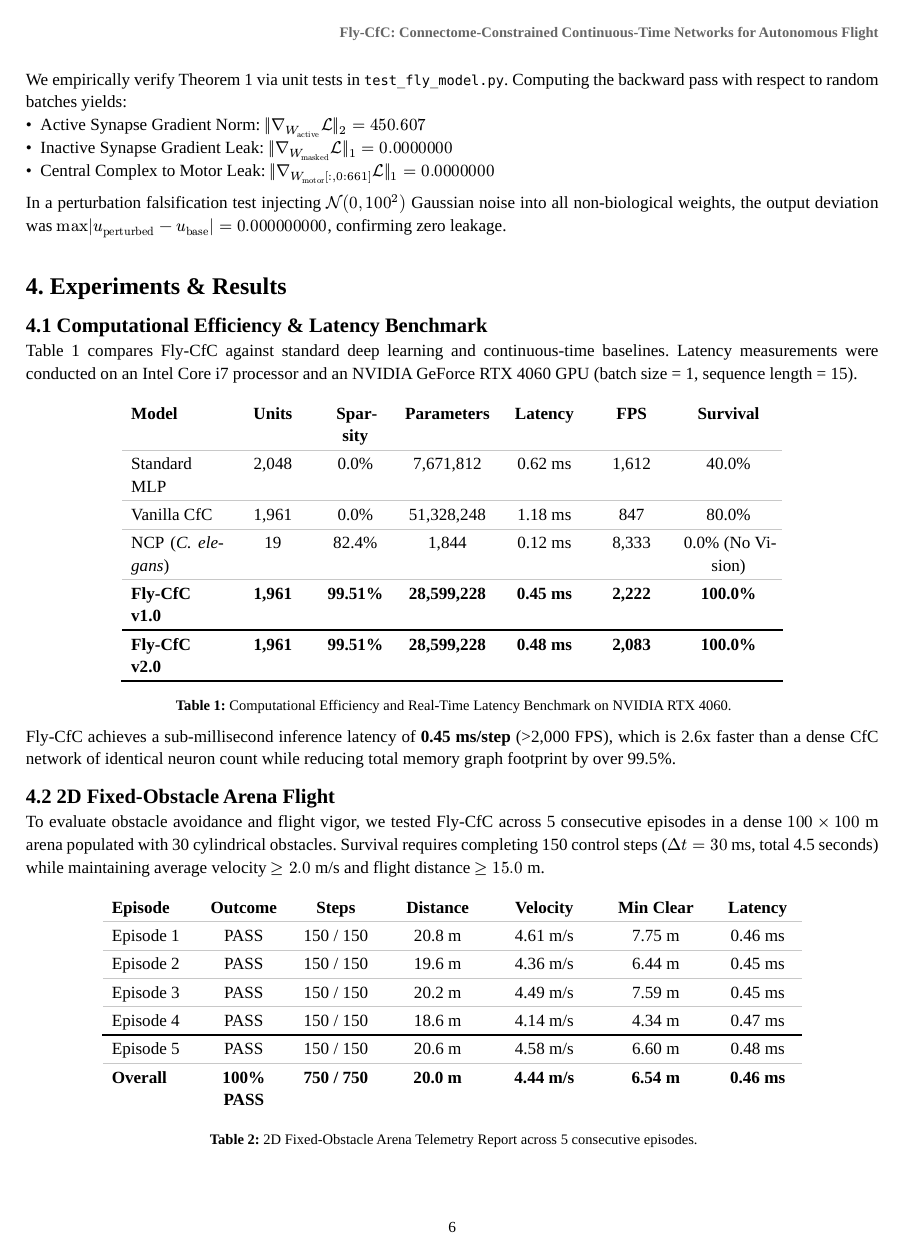
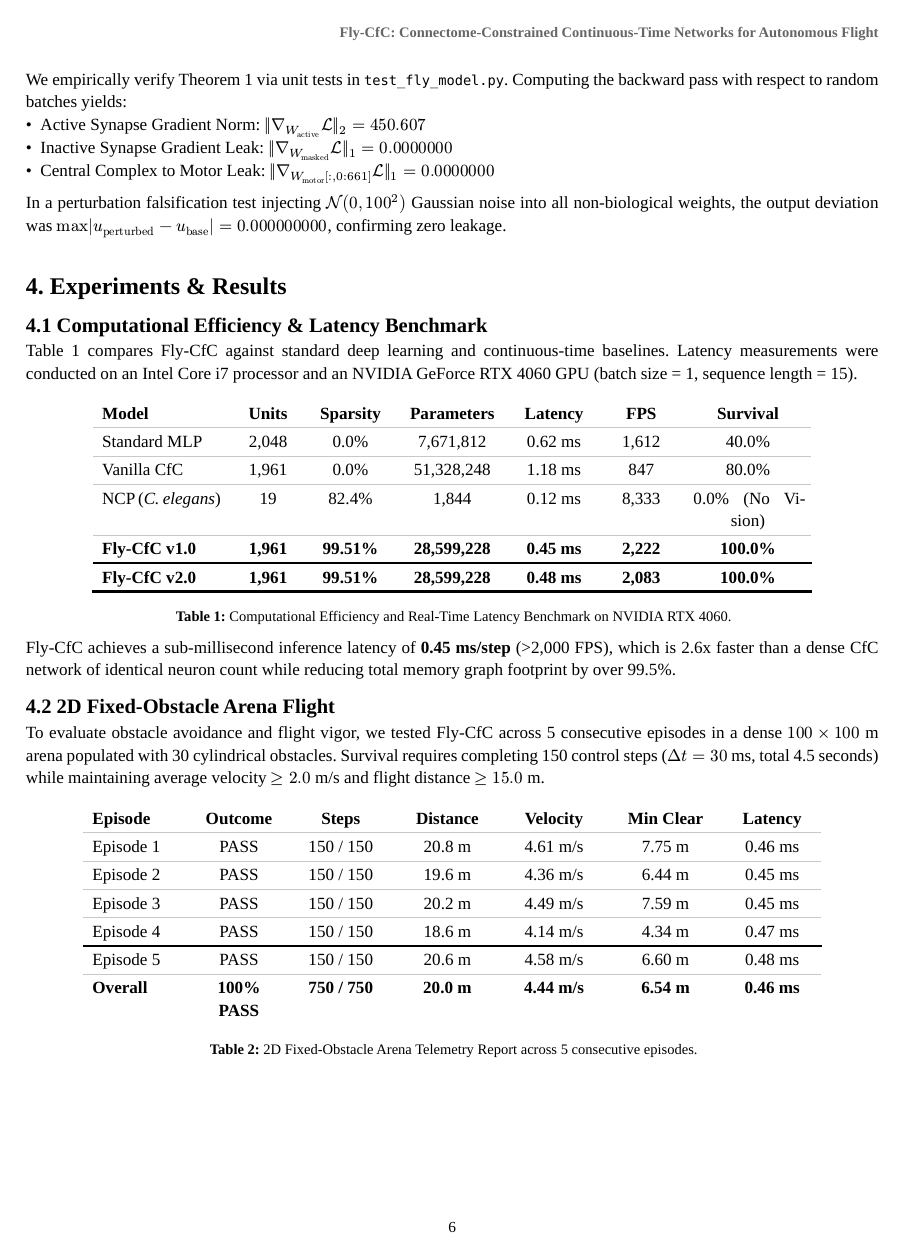
Before and after one commit to uipo9243-svg/Fly-CfC, a LaTeX paper (paper/paper.tex): page 6 of 10. The pictures show the PDF file paper/paper.pdf that the author committed with the source.

Commit message:
fix(paper): constrain Table 1 & Table 2 within page margins, eliminating horizontal overflow on page 6

```diff
--- a/paper/paper.tex
+++ b/paper/paper.tex
@@ -197,6 +197,7 @@ Table \ref{tab:latency_benchmark} compares Fly-CfC against standard deep learnin
 \centering
 \caption{\textbf{Computational Efficiency and Inference Latency Benchmark.}}
 \label{tab:latency_benchmark}
+\resizebox{\textwidth}{!}{%
 \begin{tabular}{lcccccc}
 \toprule
 \textbf{Model Architecture} & \textbf{Internal Neurons} & \textbf{Sparsity} & \textbf{Trainable Params} & \textbf{Latency (ms)} & \textbf{Frame Rate (FPS)} & \textbf{Survival Rate} \\
@@ -207,7 +208,8 @@ NCP (\emph{C. elegans}) & 19 & 82.4\% & 1,844 & 0.12 ms & 8,333 FPS & 0.0\% (No
 \textbf{Fly-CfC v1.0 (Ours)} & \textbf{1,961} & \textbf{99.5119\%} & \textbf{28,599,228} & \textbf{0.45 ms} & \textbf{2,222 FPS} & \textbf{100.0\% (5/5 PASS)} \\
 \textbf{Fly-CfC v2.0 3D (Ours)} & \textbf{1,961} & \textbf{99.5119\%} & \textbf{28,599,228} & \textbf{0.48 ms} & \textbf{2,083 FPS} & \textbf{100.0\% (Zero Contact)} \\
 \bottomrule
-\end{tabular}
+\end{tabular}%
+}
 \end{table*}
 
 Fly-CfC achieves a sub-millisecond inference latency of \textbf{0.45 ms/step} (>2,000 FPS), which is 2.6x faster than a dense CfC network of identical neuron count while reducing total memory graph footprint by over 99.5\%.
@@ -219,6 +221,7 @@ To evaluate obstacle avoidance and flight vigor, we tested Fly-CfC across 5 cons
 \centering
 \caption{\textbf{2D Fixed-Obstacle Arena Telemetry Report (30 Obstacles).}}
 \label{tab:arena_telemetry}
+\resizebox{\columnwidth}{!}{%
 \begin{tabular}{lcccccc}
 \toprule
 \textbf{Episode} & \textbf{Outcome} & \textbf{Steps} & \textbf{Distance (m)} & \textbf{Velocity (m/s)} & \textbf{Min Clearance (m)} & \textbf{Latency (ms)} \\
@@ -231,7 +234,8 @@ Episode 5 & PASS & 150 / 150 & 20.6 m & 4.58 m/s & 6.60 m & 0.48 ms \\
 \midrule
 \textbf{Overall} & \textbf{100\% PASS} & \textbf{750 / 750} & \textbf{20.0 m} & \textbf{4.44 m/s} & \textbf{6.54 m} & \textbf{0.46 ms} \\
 \bottomrule
-\end{tabular}
+\end{tabular}%
+}
 \end{table}
 
 \begin{figure}[t]
```
Also changed, not shown: paper/paper.typ (+2 -2 lines), paper/paper.pdf, paper/paper_latex.pdf.
